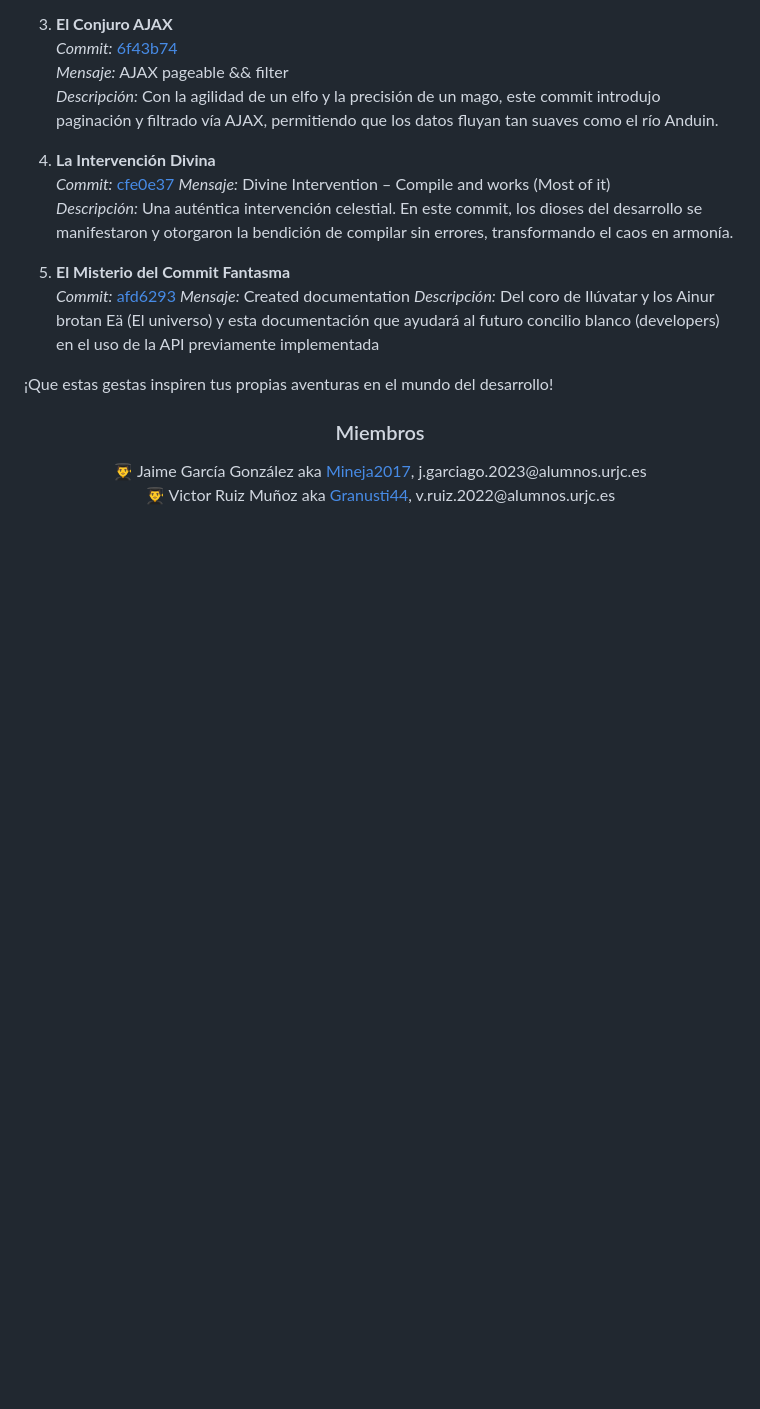
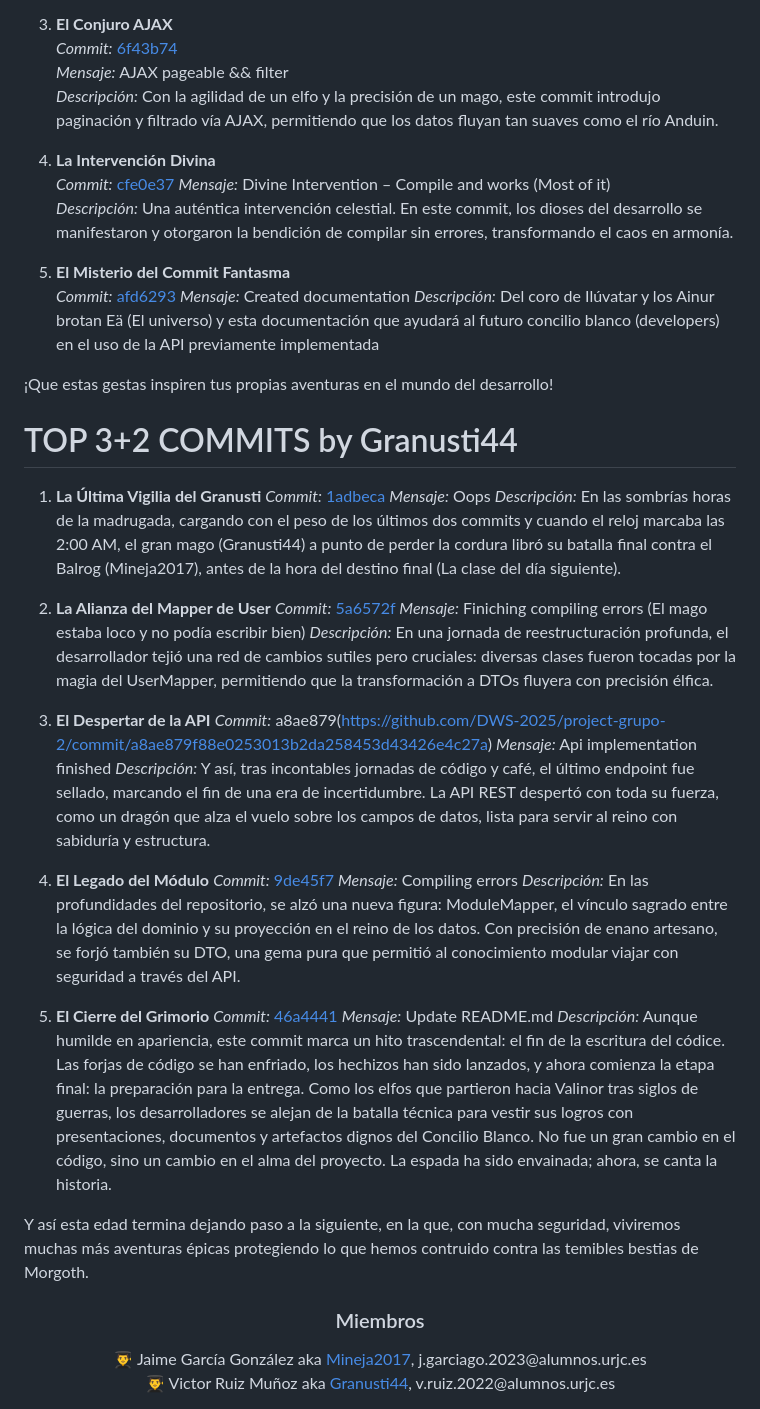
Before and after one commit to DWS-2025/project-grupo-2, a Markdown page: README.md, the part around the change. GitHub-like rendering; blank space fills up the shorter version.

Commit message:
Update README.md
The end of an era

```diff
--- a/README.md
+++ b/README.md
@@ -101,6 +101,36 @@ En el reino del código, donde cada línea es un verso de una antigua saga, te p
 
 ¡Que estas gestas inspiren tus propias aventuras en el mundo del desarrollo!
 
+# TOP 3+2 COMMITS by Granusti44
+
+1. **La Última Vigilia del Granusti**
+   *Commit:* [1adbeca](https://github.com/DWS-2025/project-grupo-2/commit/1adbeca4af5137a1ab7ce8d7c2250a28628162b2)
+   *Mensaje:* Oops
+   *Descripción:* En las sombrías horas de la madrugada, cargando con el peso de los últimos dos commits y cuando el reloj marcaba las 2:00 AM, el gran mago (Granusti44) a punto de perder la cordura libró su batalla final contra el Balrog (Mineja2017), antes de la hora del destino final (La clase del día siguiente).
+
+2. **La Alianza del Mapper de User**
+   *Commit:* [5a6572f](https://github.com/DWS-2025/project-grupo-2/commit/5a6572f7a087b14d4d1f2fffa1712bd74279ac46)
+   *Mensaje:* Finiching compiling errors (El mago estaba loco y no podía escribir bien)
+   *Descripción:* En una jornada de reestructuración profunda, el desarrollador tejió una red de cambios sutiles pero cruciales: diversas clases fueron tocadas por la magia del UserMapper, permitiendo que la transformación a DTOs fluyera con precisión élfica.
+
+3. **El Despertar de la API**
+   *Commit:* a8ae879(https://github.com/DWS-2025/project-grupo-2/commit/a8ae879f88e0253013b2da258453d43426e4c27a)
+   *Mensaje:* Api implementation finished
+   *Descripción:* Y así, tras incontables jornadas de código y café, el último endpoint fue sellado, marcando el fin de una era de incertidumbre. La API REST despertó con toda su fuerza, como un dragón que alza el vuelo sobre los campos de datos, lista para servir al reino con sabiduría y estructura.
+
+4. **El Legado del Módulo**
+   *Commit:* [9de45f7](https://github.com/DWS-2025/project-grupo-2/commit/9de45f7d9e3aa9f398c99997778497308e6e4e99)
+   *Mensaje:* Compiling errors
+   *Descripción:* En las profundidades del repositorio, se alzó una nueva figura: ModuleMapper, el vínculo sagrado entre la lógica del dominio y su proyección en el reino de los datos. Con precisión de enano artesano, se forjó también su DTO, una gema pura que permitió al conocimiento modular viajar con seguridad a través del API.
+
+5. **El Cierre del Grimorio**
+   *Commit:* [46a4441](https://github.com/DWS-2025/project-grupo-2/commit/46a44414f2aee4d5eba99a43239ffc480c53be58)
+   *Mensaje:* Update README.md
+   *Descripción:* Aunque humilde en apariencia, este commit marca un hito trascendental: el fin de la escritura del códice. Las forjas de código se han enfriado, los hechizos han sido lanzados, y ahora comienza la etapa final: la preparación para la entrega.
+Como los elfos que partieron hacia Valinor tras siglos de guerras, los desarrolladores se alejan de la batalla técnica para vestir sus logros con presentaciones, documentos y artefactos dignos del Concilio Blanco.
+No fue un gran cambio en el código, sino un cambio en el alma del proyecto. La espada ha sido envainada; ahora, se canta la historia.
+
+Y así esta edad termina dejando paso a la siguiente, en la que, con mucha seguridad, viviremos muchas más aventuras épicas protegiendo lo que hemos contruido contra las temibles bestias de Morgoth.
 
 <h3 align="center">Miembros</h3>
 <div align="center">
```
